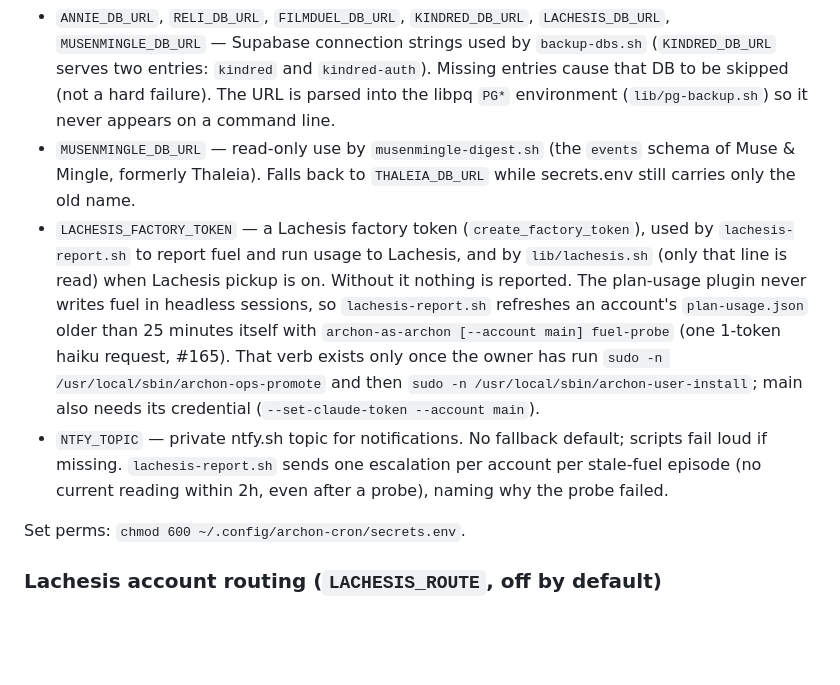
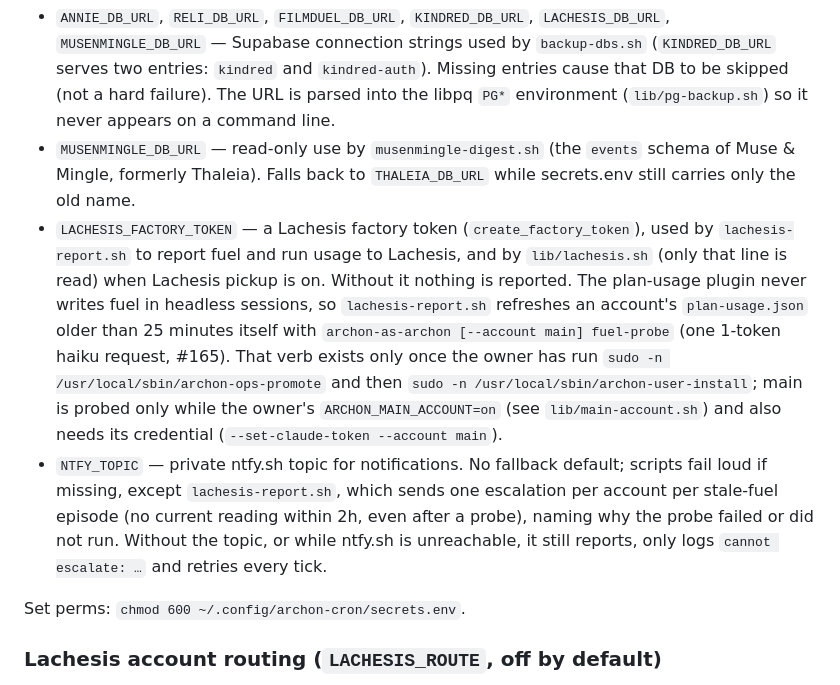
Before and after one commit to alexsiri7/interstellarai.net, a Markdown page: ops/cron/README.md, the part around the change. Drawn GitHub-style; blank space fills up the shorter version.

Commit message:
Docs: main's fuel probe needs main turned on; list fuel_probe.py; NTFY_TOPIC in lachesis-report
lachesis-report.sh keeps reporting without NTFY_TOPIC (it logs and
retries the escalation), so it is the exception to 'fail loud if
missing'. The Files table now lists the root-owned fuel_probe.py.

```diff
--- a/ops/cron/README.md
+++ b/ops/cron/README.md
@@ -22,8 +22,8 @@ Required keys (see individual scripts for which ones each uses):
 
 - `ANNIE_DB_URL`, `RELI_DB_URL`, `FILMDUEL_DB_URL`, `KINDRED_DB_URL`, `LACHESIS_DB_URL`, `MUSENMINGLE_DB_URL` — Supabase connection strings used by `backup-dbs.sh` (`KINDRED_DB_URL` serves two entries: `kindred` and `kindred-auth`). Missing entries cause that DB to be skipped (not a hard failure). The URL is parsed into the libpq `PG*` environment (`lib/pg-backup.sh`) so it never appears on a command line.
 - `MUSENMINGLE_DB_URL` — read-only use by `musenmingle-digest.sh` (the `events` schema of Muse & Mingle, formerly Thaleia). Falls back to `THALEIA_DB_URL` while secrets.env still carries only the old name.
-- `LACHESIS_FACTORY_TOKEN` — a Lachesis factory token (`create_factory_token`), used by `lachesis-report.sh` to report fuel and run usage to Lachesis, and by `lib/lachesis.sh` (only that line is read) when Lachesis pickup is on. Without it nothing is reported. The plan-usage plugin never writes fuel in headless sessions, so `lachesis-report.sh` refreshes an account's `plan-usage.json` older than 25 minutes itself with `archon-as-archon [--account main] fuel-probe` (one 1-token haiku request, #165). That verb exists only once the owner has run `sudo -n /usr/local/sbin/archon-ops-promote` and then `sudo -n /usr/local/sbin/archon-user-install`; main also needs its credential (`--set-claude-token --account main`).
-- `NTFY_TOPIC` — private ntfy.sh topic for notifications. No fallback default; scripts fail loud if missing. `lachesis-report.sh` sends one escalation per account per stale-fuel episode (no current reading within 2h, even after a probe), naming why the probe failed.
+- `LACHESIS_FACTORY_TOKEN` — a Lachesis factory token (`create_factory_token`), used by `lachesis-report.sh` to report fuel and run usage to Lachesis, and by `lib/lachesis.sh` (only that line is read) when Lachesis pickup is on. Without it nothing is reported. The plan-usage plugin never writes fuel in headless sessions, so `lachesis-report.sh` refreshes an account's `plan-usage.json` older than 25 minutes itself with `archon-as-archon [--account main] fuel-probe` (one 1-token haiku request, #165). That verb exists only once the owner has run `sudo -n /usr/local/sbin/archon-ops-promote` and then `sudo -n /usr/local/sbin/archon-user-install`; main is probed only while the owner's `ARCHON_MAIN_ACCOUNT=on` (see `lib/main-account.sh`) and also needs its credential (`--set-claude-token --account main`).
+- `NTFY_TOPIC` — private ntfy.sh topic for notifications. No fallback default; scripts fail loud if missing, except `lachesis-report.sh`, which sends one escalation per account per stale-fuel episode (no current reading within 2h, even after a probe), naming why the probe failed or did not run. Without the topic, or while ntfy.sh is unreachable, it still reports, only logs `cannot escalate: …` and retries every tick.
 
 Set perms: `chmod 600 ~/.config/archon-cron/secrets.env`.
 
```
Also changed, not shown: 1 other file.
